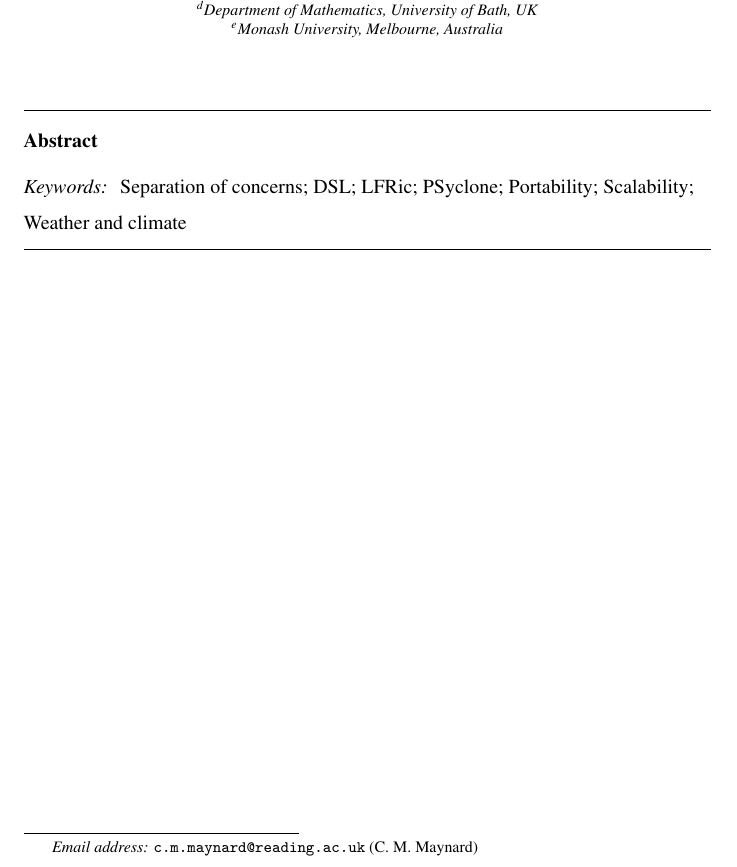
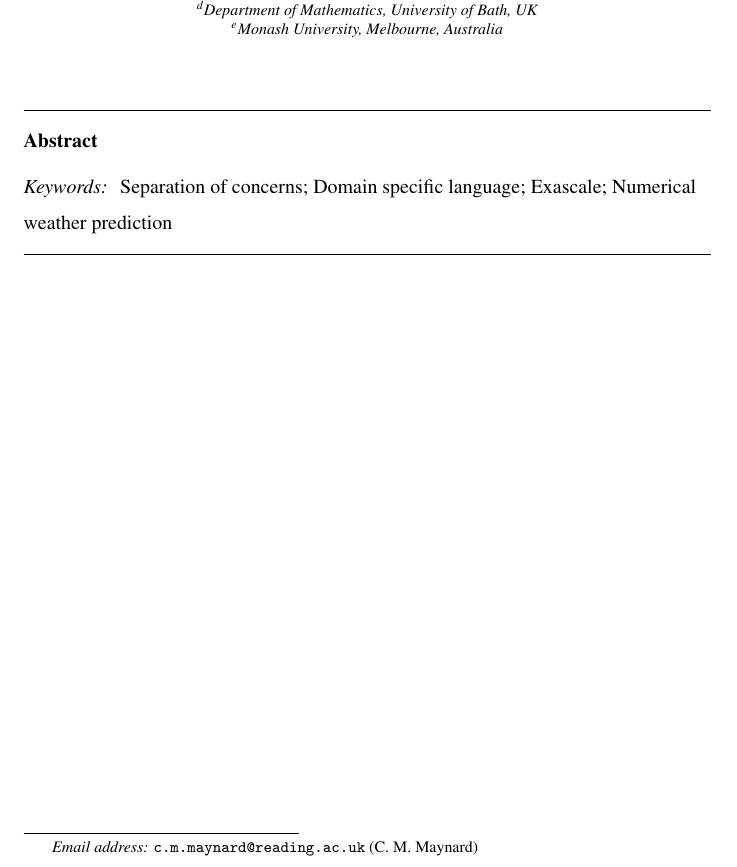
Before and after one commit to christophermaynard/LFRic-EASC, a LaTeX paper (source/LFRic.tex): part of page 1 of 37, cut so that both start at the same text. Compiled offline with pdfLaTeX.

Commit message:
Updated keywords.

```diff
--- a/source/LFRic.tex
+++ b/source/LFRic.tex
@@ -47,7 +47,7 @@
 \end{abstract}
 
 \begin{keyword}
-Separation of concerns; DSL; LFRic; PSyclone; Portability; Scalability; Weather and climate
+Separation of concerns; Domain specific language; Exascale; Numerical weather prediction
 \end{keyword}
 
 \end{frontmatter}
```
